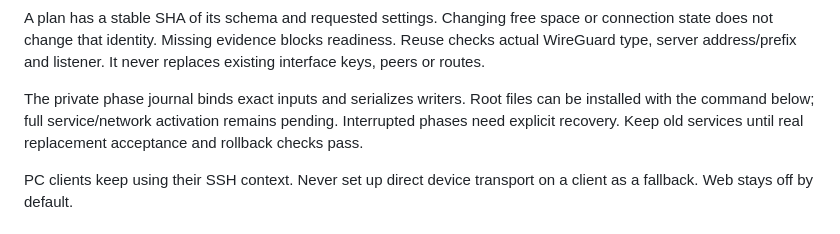
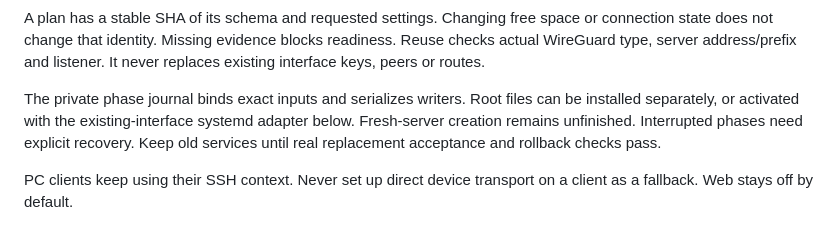
Before and after one commit to UchaBokeria/readb, a Markdown page: docs/setup.md, the part around the change. Rendered like a GitHub page.

```diff
--- a/docs/setup.md
+++ b/docs/setup.md
@@ -26,8 +26,9 @@ readiness. Reuse checks actual WireGuard type, server address/prefix and listene
 It never replaces existing interface keys, peers or routes.
 
 The private phase journal binds exact inputs and serializes writers. Root files
-can be installed with the command below; full service/network activation remains
-pending. Interrupted phases need explicit recovery. Keep old services until real
+can be installed separately, or activated with the existing-interface systemd
+adapter below. Fresh-server creation remains unfinished. Interrupted phases need
+explicit recovery. Keep old services until real
 replacement acceptance and rollback checks pass.
 
 PC clients keep using their SSH context. Never set up direct device transport
```
Also changed, not shown: docs/network.md (+8 -6 lines).
